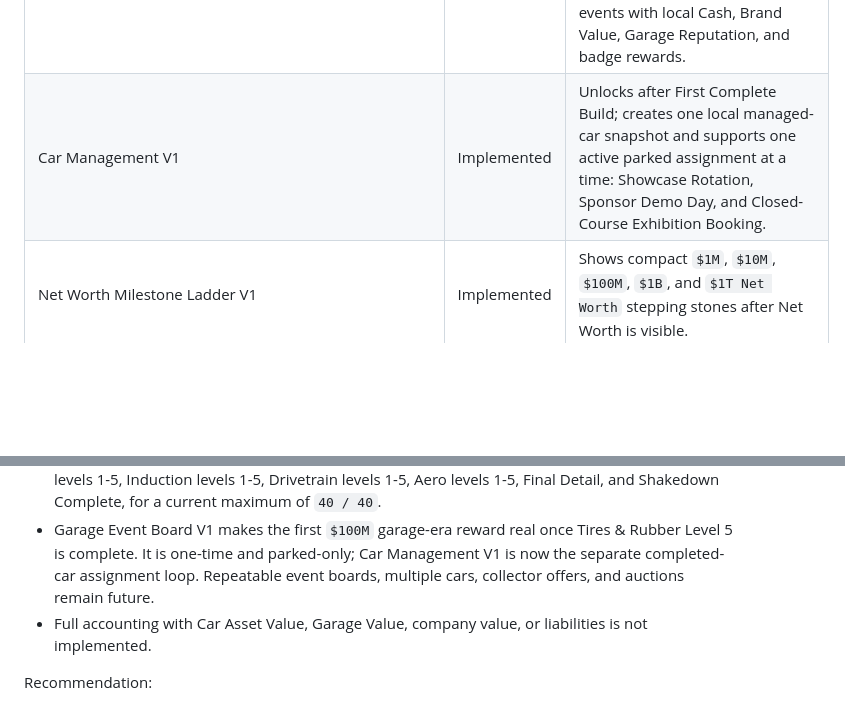
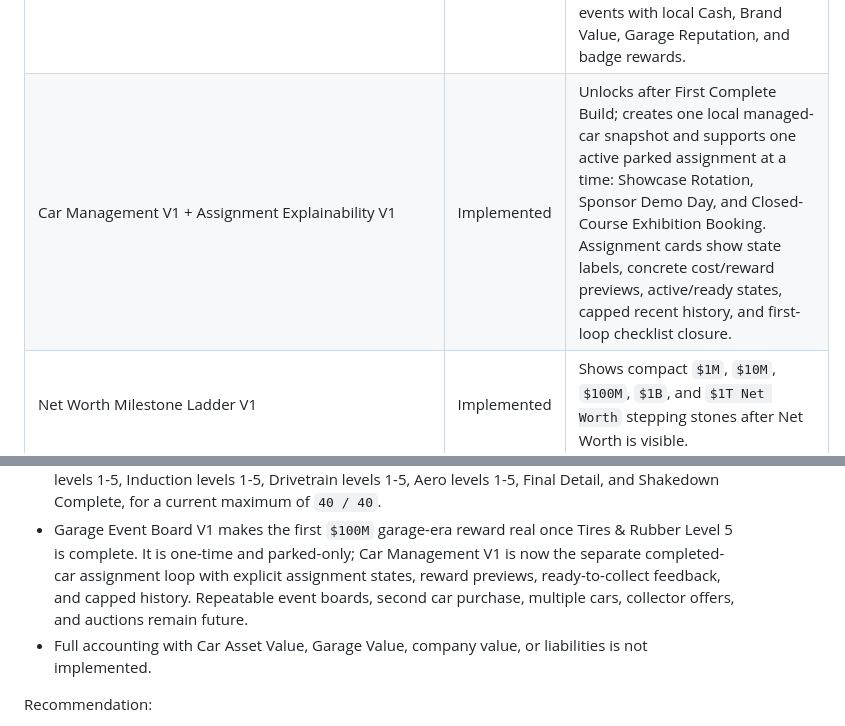
Before and after one commit to WorksWellWithOthers/tofu_driver, a Markdown page: TOFU_GARAGE_V1_COMPLETION_AUDIT.md, 2 parts joined by grey strips. GitHub-like rendering; blank space fills up the shorter version.

Commit message:
Update car management polish docs

```diff
--- a/TOFU_GARAGE_V1_COMPLETION_AUDIT.md
+++ b/TOFU_GARAGE_V1_COMPLETION_AUDIT.md
@@ -70,7 +70,7 @@ or car assets.
 | Tofu Garage Tuning Catalog V1 | Implemented docs + preview | `TOFU_GARAGE_TUNING_CATALOG.md` is the canonical future parts source; Dream Build tab shows a collapsed category-only preview and does not dump the full list into Overview. |
 | Core Build Progress V2 | Implemented | Summarizes current project completion as Wheels Level + Exhaust Level + Suspension Level + Tires Level + Brakes Level + Induction Level + Drivetrain Level + Aero Level + Final Build Level against `40` planned core work stages; current maximum is `40 / 40` after Shakedown Complete. |
 | Garage Event Board V1 | Implemented | Unlocks in the Dream Build tab at `$100M Net Worth` plus Tires & Rubber Level 5; Local Showcase, Sponsor Display, Closed-Course Exhibition, and Collector Preview are one-time parked fictional events with local Cash, Brand Value, Garage Reputation, and badge rewards. |
-| Car Management V1 | Implemented | Unlocks after First Complete Build; creates one local managed-car snapshot and supports one active parked assignment at a time: Showcase Rotation, Sponsor Demo Day, and Closed-Course Exhibition Booking. |
+| Car Management V1 + Assignment Explainability V1 | Implemented | Unlocks after First Complete Build; creates one local managed-car snapshot and supports one active parked assignment at a time: Showcase Rotation, Sponsor Demo Day, and Closed-Course Exhibition Booking. Assignment cards show state labels, concrete cost/reward previews, active/ready states, capped recent history, and first-loop checklist closure. |
 | Net Worth Milestone Ladder V1 | Implemented | Shows compact `$1M`, `$10M`, `$100M`, `$1B`, and `$1T Net Worth` stepping stones after Net Worth is visible. |
 | Showcase Interest / Showcase Prep V1 | Implemented | Unlocks after early Dream Build progress and first `$1M Net Worth`; spends `$500K Cash` to add `$300K Garage Build Value`. |
 | Sponsor Inquiry V1 | Implemented | Unlocks after Showcase Prep, Dream Build progress `5 / 30`, and first `$1M Net Worth`; one-time accept grants `$250K Cash` and `$500K Brand Value`; recurring sponsor packages remain future. |
@@ -202,8 +202,9 @@ Current code status:
   and Shakedown Complete, for a current maximum of `40 / 40`.
 - Garage Event Board V1 makes the first `$100M` garage-era reward real once Tires & Rubber Level 5
   is complete. It is one-time and parked-only; Car Management V1 is now the separate completed-car
-  assignment loop. Repeatable event boards, multiple cars, collector offers, and auctions remain
-  future.
+  assignment loop with explicit assignment states, reward previews, ready-to-collect feedback, and
+  capped history. Repeatable event boards, second car purchase, multiple cars, collector offers,
+  and auctions remain future.
 - Full accounting with Car Asset Value, Garage Value, company value, or liabilities is not
   implemented.
 
```
Also changed, not shown: TOFU_GARAGE_TUNING_CATALOG.md (+4 -2 lines), TOFU_GARAGE_UNFOLD_AUDIT.md (+3 -1 lines).
